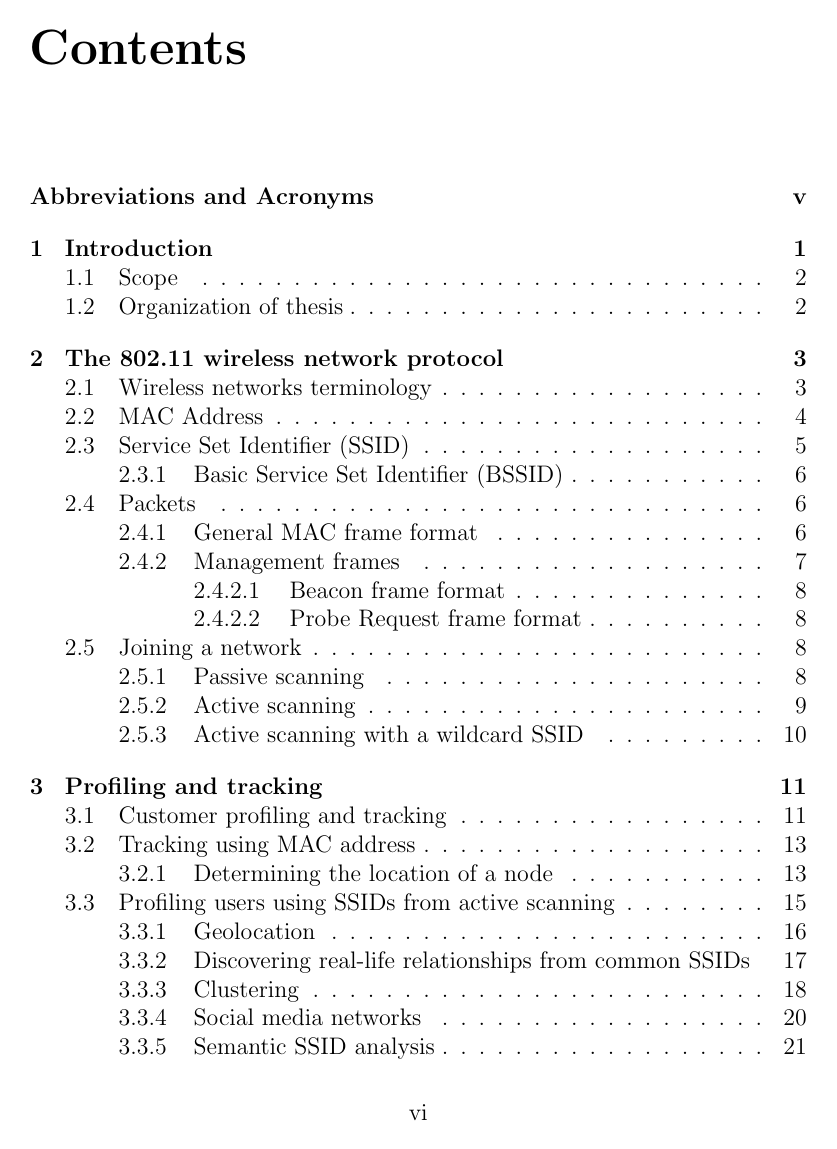
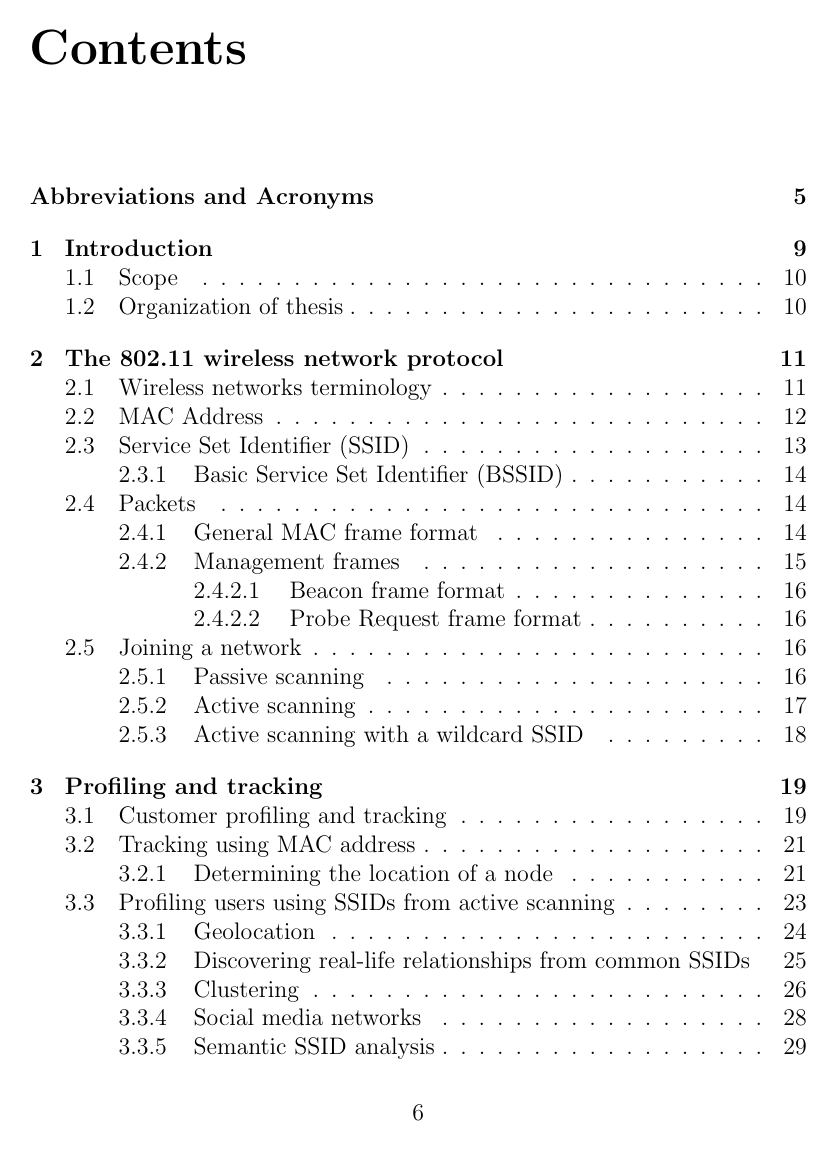
Before and after one commit to pekko/masterthesis, a LaTeX thesis (tex/thesis.tex): page 6 of 80. Compiled offline with pdfLaTeX.

Commit message:
singlenumbering

```diff
--- a/tex/thesis.tex
+++ b/tex/thesis.tex
@@ -155,7 +155,7 @@
 %   twoinstructors  - changes the title of instructors to plural form
 %   twosupervisors  - changes the title of supervisors to plural form
 % \usepackage[mydraft]{aalto-thesis}
-\usepackage[mydraft,doublenumbering,twoinstructors]{aalto-thesis}
+\usepackage[mydraft,twoinstructors]{aalto-thesis}
 %\usepackage{aalto-thesis}
 
 
```
